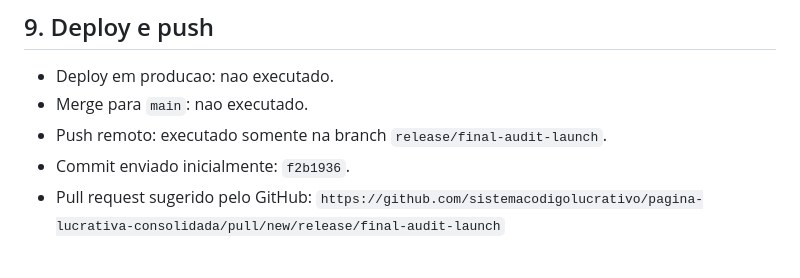
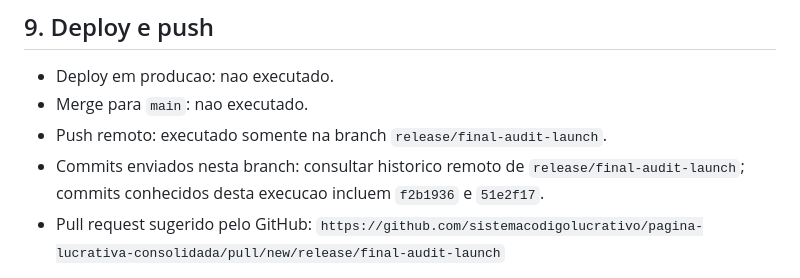
Before and after one commit to sistemacodigolucrativo/pagina-lucrativa-consolidada, a Markdown page: RelatorioGPT/relatorio-final-audit-launch.md, the part around the change. GitHub-like rendering.

Commit message:
docs: registrar historico remoto da release final

```diff
--- a/RelatorioGPT/relatorio-final-audit-launch.md
+++ b/RelatorioGPT/relatorio-final-audit-launch.md
@@ -161,7 +161,7 @@ Conclusao sobre E2E: essa suite nao ficou verde e nao deve ser usada como eviden
 - Deploy em producao: nao executado.
 - Merge para `main`: nao executado.
 - Push remoto: executado somente na branch `release/final-audit-launch`.
-- Commit enviado inicialmente: `f2b1936`.
+- Commits enviados nesta branch: consultar historico remoto de `release/final-audit-launch`; commits conhecidos desta execucao incluem `f2b1936` e `51e2f17`.
 - Pull request sugerido pelo GitHub: `https://github.com/sistemacodigolucrativo/pagina-lucrativa-consolidada/pull/new/release/final-audit-launch`
 
 Motivo da nao promocao para producao: apesar de `check`, `test`, `build`, banco, endpoints criticos e validacao focada terem passado, a validacao E2E visual ampla ficou falha/inconclusiva. Como o criterio final exige validacao completa antes de producao, a promocao automatica para producao foi bloqueada.
```
